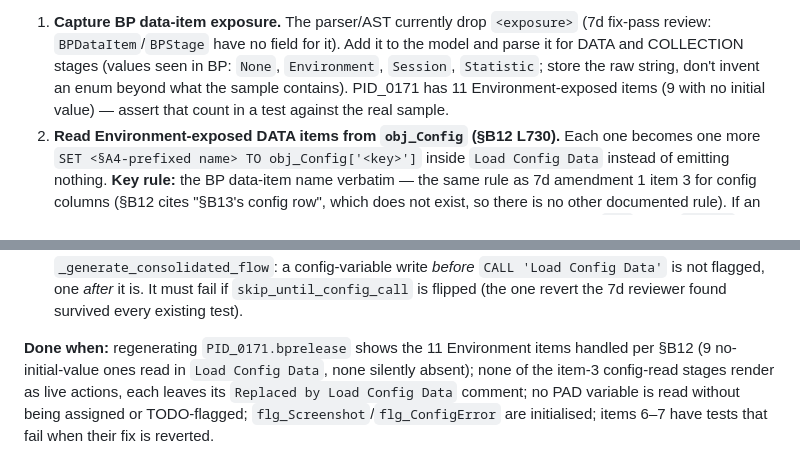
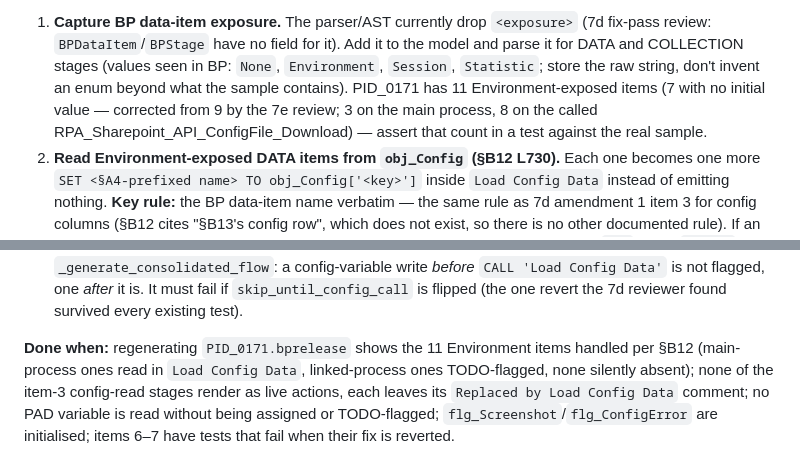
Before and after one commit to anirbandas59/rpa-tool-migration, a Markdown page: docs/pad-generation-task-prompts.md, 2 parts joined by grey strips. GitHub-like rendering.

Commit message:
docs(bp-to-pad): add Task 7e review (94%, pass); correct Environment item count to 7

```diff
--- a/docs/pad-generation-task-prompts.md
+++ b/docs/pad-generation-task-prompts.md
@@ -1728,7 +1728,7 @@ gaps this task closes); reference Loader L16 (`SET flg_Screenshot TO True`), L24
    `BPDataItem`/`BPStage` have no field for it). Add it to the model and parse it for DATA and
    COLLECTION stages (values seen in BP: `None`, `Environment`, `Session`, `Statistic`; store the raw
    string, don't invent an enum beyond what the sample contains). PID_0171 has 11 Environment-exposed
-   items (9 with no initial value) — assert that count in a test against the real sample.
+   items (7 with no initial value — corrected from 9 by the 7e review; 3 on the main process, 8 on the called RPA_Sharepoint_API_ConfigFile_Download) — assert that count in a test against the real sample.
 2. **Read Environment-exposed DATA items from `obj_Config` (§B12 L730).** Each one becomes one more
    `SET <§A4-prefixed name> TO obj_Config['<key>']` inside `Load Config Data` instead of emitting
    nothing. **Key rule:** the BP data-item name verbatim — the same rule as 7d amendment 1 item 3 for
@@ -1766,7 +1766,7 @@ gaps this task closes); reference Loader L16 (`SET flg_Screenshot TO True`), L24
    revert the 7d reviewer found survived every existing test).
 
 **Done when:** regenerating `PID_0171.bprelease` shows the 11 Environment items handled per §B12
-(9 no-initial-value ones read in `Load Config Data`, none silently absent); none of the item-3
+(main-process ones read in `Load Config Data`, linked-process ones TODO-flagged, none silently absent); none of the item-3
 config-read stages render as live actions, each leaves its `Replaced by Load Config Data` comment;
 no PAD variable is read without being assigned or TODO-flagged; `flg_Screenshot`/`flg_ConfigError`
 are initialised; items 6–7 have tests that fail when their fix is reverted.
```
Also changed, not shown: docs/reviews/7e-2026-09-25.md (added, +41 -0 lines).
